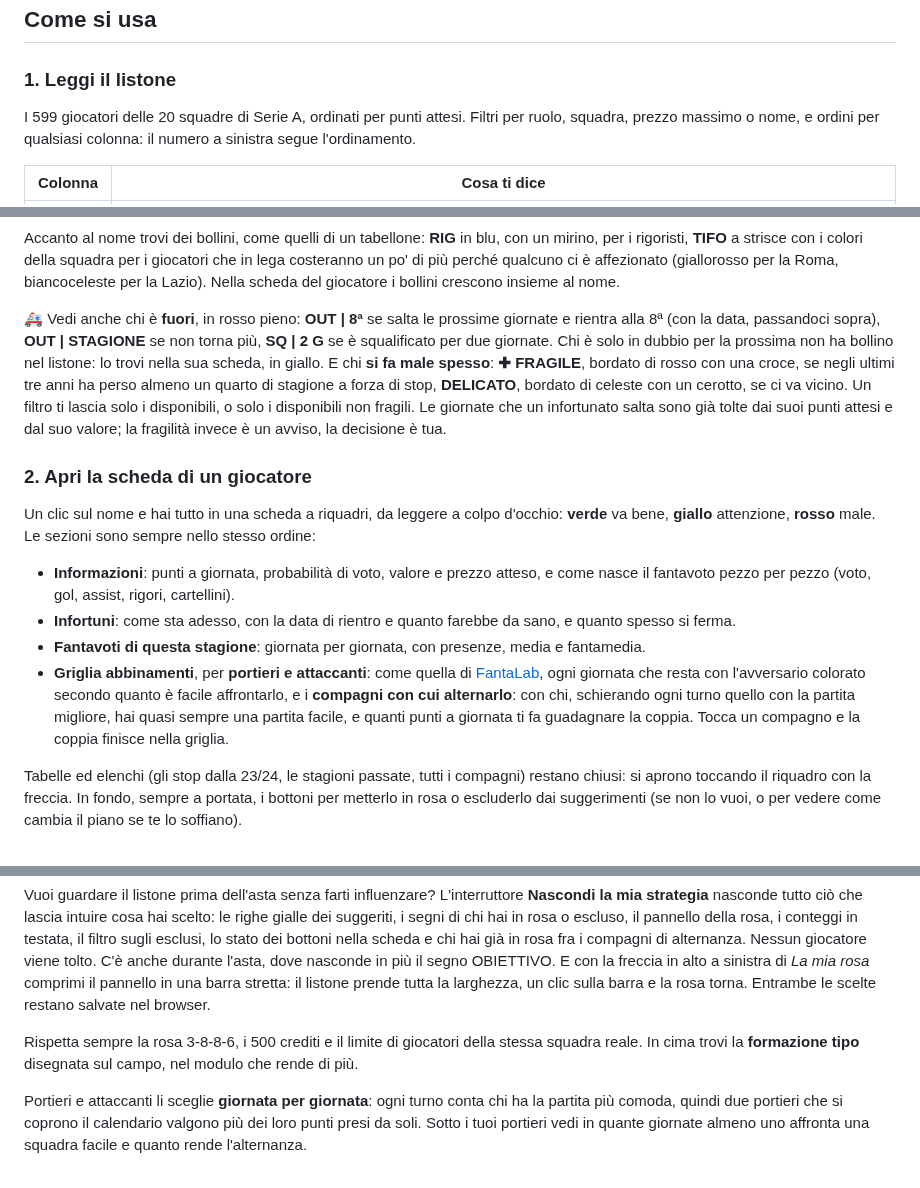
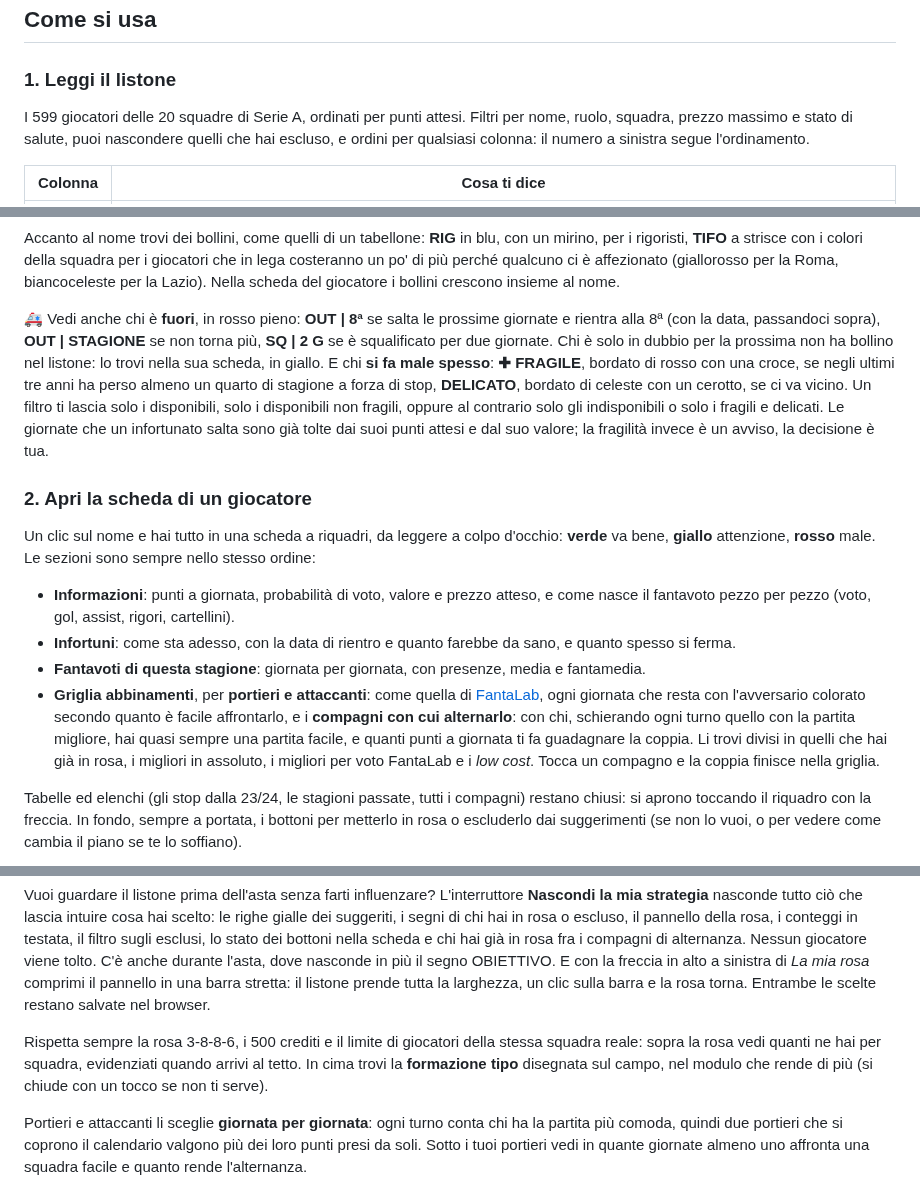
Before and after one commit to Pimpi7/FantaOracle, a Markdown page: README.md, 3 parts joined by grey strips. GitHub-like rendering.

```diff
--- a/README.md
+++ b/README.md
@@ -22,7 +22,7 @@ FantaOracle mette insieme tre stagioni di voti Fantacalcio.it, le prime giornate
 
 ### 1. Leggi il listone
 
-I 599 giocatori delle 20 squadre di Serie A, ordinati per punti attesi. Filtri per ruolo, squadra, prezzo massimo o nome, e ordini per qualsiasi colonna: il numero a sinistra segue l'ordinamento.
+I 599 giocatori delle 20 squadre di Serie A, ordinati per punti attesi. Filtri per nome, ruolo, squadra, prezzo massimo e stato di salute, puoi nascondere quelli che hai escluso, e ordini per qualsiasi colonna: il numero a sinistra segue l'ordinamento.
 
 | Colonna | Cosa ti dice |
 |---|---|
@@ -37,7 +37,7 @@ I 599 giocatori delle 20 squadre di Serie A, ordinati per punti attesi. Filtri p
 
 Accanto al nome trovi dei bollini, come quelli di un tabellone: **RIG** in blu, con un mirino, per i rigoristi, **TIFO** a strisce con i colori della squadra per i giocatori che in lega costeranno un po' di più perché qualcuno ci è affezionato (giallorosso per la Roma, biancoceleste per la Lazio). Nella scheda del giocatore i bollini crescono insieme al nome.
 
-🚑 Vedi anche chi è **fuori**, in rosso pieno: **OUT | 8ª** se salta le prossime giornate e rientra alla 8ª (con la data, passandoci sopra), **OUT | STAGIONE** se non torna più, **SQ | 2 G** se è squalificato per due giornate. Chi è solo in dubbio per la prossima non ha bollino nel listone: lo trovi nella sua scheda, in giallo. E chi **si fa male spesso**: **✚ FRAGILE**, bordato di rosso con una croce, se negli ultimi tre anni ha perso almeno un quarto di stagione a forza di stop, **DELICATO**, bordato di celeste con un cerotto, se ci va vicino. Un filtro ti lascia solo i disponibili, o solo i disponibili non fragili. Le giornate che un infortunato salta sono già tolte dai suoi punti attesi e dal suo valore; la fragilità invece è un avviso, la decisione è tua.
+🚑 Vedi anche chi è **fuori**, in rosso pieno: **OUT | 8ª** se salta le prossime giornate e rientra alla 8ª (con la data, passandoci sopra), **OUT | STAGIONE** se non torna più, **SQ | 2 G** se è squalificato per due giornate. Chi è solo in dubbio per la prossima non ha bollino nel listone: lo trovi nella sua scheda, in giallo. E chi **si fa male spesso**: **✚ FRAGILE**, bordato di rosso con una croce, se negli ultimi tre anni ha perso almeno un quarto di stagione a forza di stop, **DELICATO**, bordato di celeste con un cerotto, se ci va vicino. Un filtro ti lascia solo i disponibili, solo i disponibili non fragili, oppure al contrario solo gli indisponibili o solo i fragili e delicati. Le giornate che un infortunato salta sono già tolte dai suoi punti attesi e dal suo valore; la fragilità invece è un avviso, la decisione è tua.
 
 ### 2. Apri la scheda di un giocatore
 
@@ -46,7 +46,7 @@ Un clic sul nome e hai tutto in una scheda a riquadri, da leggere a colpo d'occh
 - **Informazioni**: punti a giornata, probabilità di voto, valore e prezzo atteso, e come nasce il fantavoto pezzo per pezzo (voto, gol, assist, rigori, cartellini).
 - **Infortuni**: come sta adesso, con la data di rientro e quanto farebbe da sano, e quanto spesso si ferma.
 - **Fantavoti di questa stagione**: giornata per giornata, con presenze, media e fantamedia.
-- **Griglia abbinamenti**, per **portieri e attaccanti**: come quella di [FantaLab](https://app.fantalab.it/griglia-portieri), ogni giornata che resta con l'avversario colorato secondo quanto è facile affrontarlo, e i **compagni con cui alternarlo**: con chi, schierando ogni turno quello con la partita migliore, hai quasi sempre una partita facile, e quanti punti a giornata ti fa guadagnare la coppia. Tocca un compagno e la coppia finisce nella griglia.
+- **Griglia abbinamenti**, per **portieri e attaccanti**: come quella di [FantaLab](https://app.fantalab.it/griglia-portieri), ogni giornata che resta con l'avversario colorato secondo quanto è facile affrontarlo, e i **compagni con cui alternarlo**: con chi, schierando ogni turno quello con la partita migliore, hai quasi sempre una partita facile, e quanti punti a giornata ti fa guadagnare la coppia. Li trovi divisi in quelli che hai già in rosa, i migliori in assoluto, i migliori per voto FantaLab e i *low cost*. Tocca un compagno e la coppia finisce nella griglia.
 
 Tabelle ed elenchi (gli stop dalla 23/24, le stagioni passate, tutti i compagni) restano chiusi: si aprono toccando il riquadro con la freccia. In fondo, sempre a portata, i bottoni per metterlo in rosa o escluderlo dai suggerimenti (se non lo vuoi, o per vedere come cambia il piano se te lo soffiano).
 
@@ -58,7 +58,7 @@ Aggiungi chi vuoi, al prezzo che pensi di pagarlo, con il **+** nel listone o da
 
 Vuoi guardare il listone prima dell'asta senza farti influenzare? L'interruttore **Nascondi la mia strategia** nasconde tutto ciò che lascia intuire cosa hai scelto: le righe gialle dei suggeriti, i segni di chi hai in rosa o escluso, il pannello della rosa, i conteggi in testata, il filtro sugli esclusi, lo stato dei bottoni nella scheda e chi hai già in rosa fra i compagni di alternanza. Nessun giocatore viene tolto. C'è anche durante l'asta, dove nasconde in più il segno OBIETTIVO. E con la freccia in alto a sinistra di *La mia rosa* comprimi il pannello in una barra stretta: il listone prende tutta la larghezza, un clic sulla barra e la rosa torna. Entrambe le scelte restano salvate nel browser.
 
-Rispetta sempre la rosa 3-8-8-6, i 500 crediti e il limite di giocatori della stessa squadra reale. In cima trovi la **formazione tipo** disegnata sul campo, nel modulo che rende di più.
+Rispetta sempre la rosa 3-8-8-6, i 500 crediti e il limite di giocatori della stessa squadra reale: sopra la rosa vedi quanti ne hai per squadra, evidenziati quando arrivi al tetto. In cima trovi la **formazione tipo** disegnata sul campo, nel modulo che rende di più (si chiude con un tocco se non ti serve).
 
 Portieri e attaccanti li sceglie **giornata per giornata**: ogni turno conta chi ha la partita più comoda, quindi due portieri che si coprono il calendario valgono più dei loro punti presi da soli. Sotto i tuoi portieri vedi in quante giornate almeno uno affronta una squadra facile e quanto rende l'alternanza.
 
```
Also changed, not shown: other parts of README.md (+28 -6 lines).
